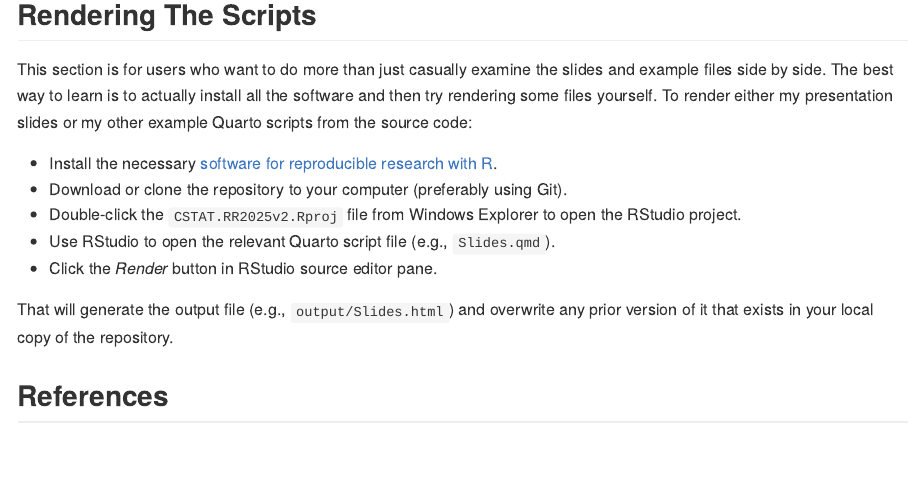
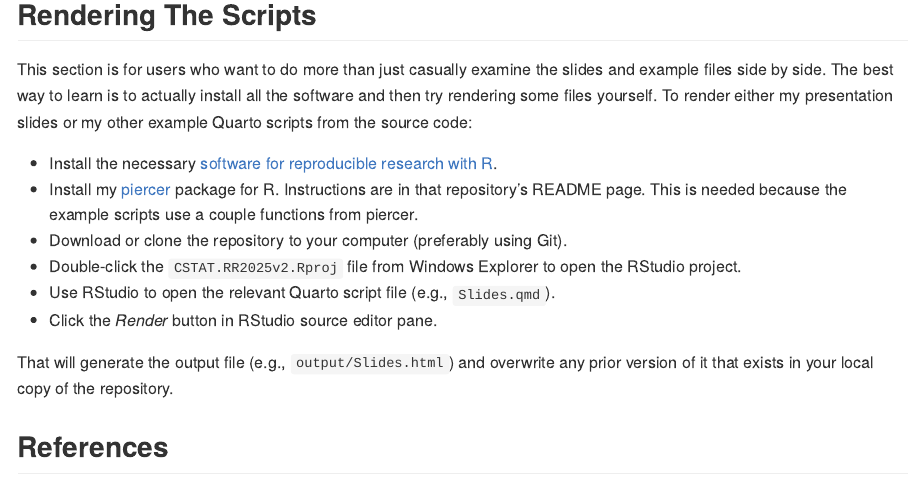
Before and after one commit to sjpierce/CSTAT.RR2025v2, a Quarto document (README.qmd): the page in a window 1100 px wide, from 2680 px down. The pictures show the output file README.md that the author committed with the source, drawn offline in the style of GitHub; badge pictures from the web are left out.

Commit message:
Add info about piercer to README.

```diff
--- a/README.qmd
+++ b/README.qmd
@@ -167,6 +167,9 @@ code:
 
 * Install the necessary
   [software for reproducible research with R](https://sjpierce.github.io/rr_software.html).
+* Install my [piercer](https://github.com/sjpierce/piercer) package for R.
+  Instructions are in that repository's README page. This is needed because
+  the example scripts use a couple functions from piercer.
 * Download or clone the repository to your computer (preferably using Git).
 * Double-click the `CSTAT.RR2025v2.Rproj` file from Windows Explorer to open
   the RStudio project.
```
Also changed, not shown: README.md.
